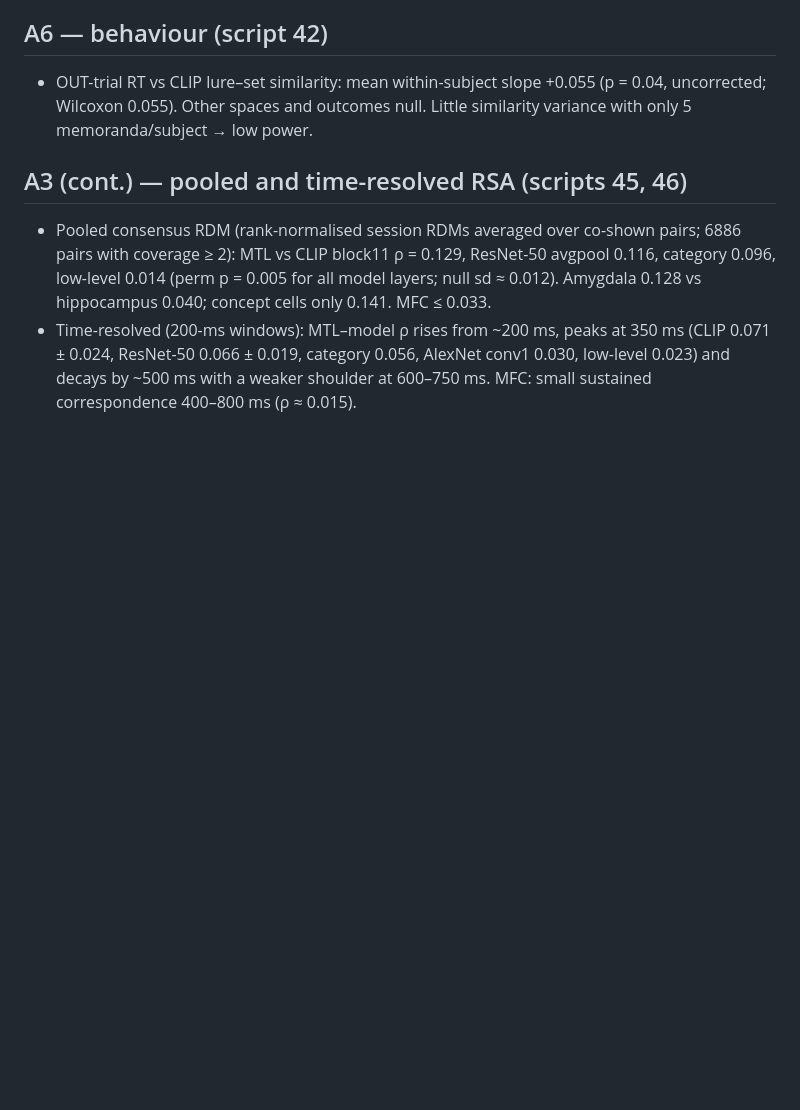
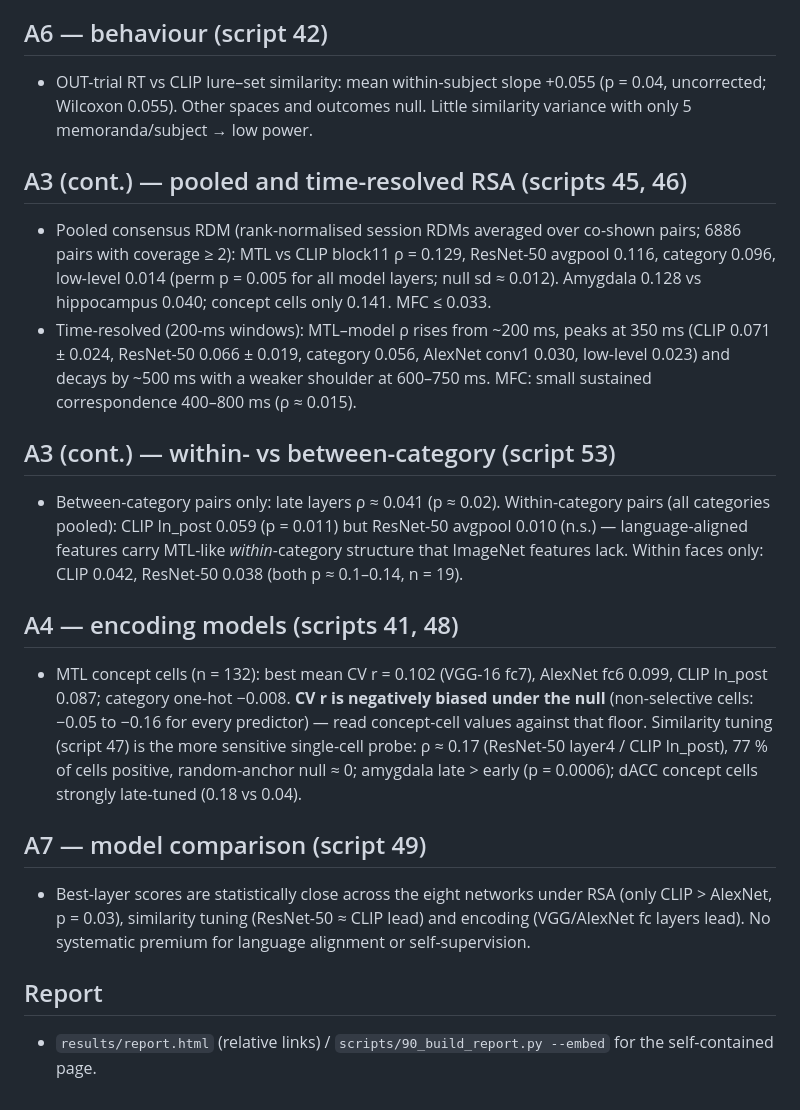
Before and after one commit to sunkalpchandra/memoranda, a Markdown page: docs/results.md, the part around the change. Drawn GitHub-style; blank space fills up the shorter version.

Commit message:
docs: results log — within-category RSA, encoding, model comparison, report

```diff
--- a/docs/results.md
+++ b/docs/results.md
@@ -57,3 +57,27 @@ they showed at the time of writing and how to read them.
   (CLIP 0.071 ± 0.024, ResNet-50 0.066 ± 0.019, category 0.056, AlexNet conv1 0.030,
   low-level 0.023) and decays by ~500 ms with a weaker shoulder at 600–750 ms.
   MFC: small sustained correspondence 400–800 ms (ρ ≈ 0.015).
+
+## A3 (cont.) — within- vs between-category (script 53)
+- Between-category pairs only: late layers ρ ≈ 0.041 (p ≈ 0.02). Within-category pairs (all
+  categories pooled): CLIP ln_post 0.059 (p = 0.011) but ResNet-50 avgpool 0.010 (n.s.) —
+  language-aligned features carry MTL-like *within*-category structure that ImageNet features
+  lack. Within faces only: CLIP 0.042, ResNet-50 0.038 (both p ≈ 0.1–0.14, n = 19).
+
+## A4 — encoding models (scripts 41, 48)
+- MTL concept cells (n = 132): best mean CV r = 0.102 (VGG-16 fc7), AlexNet fc6 0.099,
+  CLIP ln_post 0.087; category one-hot −0.008. **CV r is negatively biased under the null**
+  (non-selective cells: −0.05 to −0.16 for every predictor) — read concept-cell values against
+  that floor. Similarity tuning (script 47) is the more sensitive single-cell probe:
+  ρ ≈ 0.17 (ResNet-50 layer4 / CLIP ln_post), 77 % of cells positive, random-anchor null ≈ 0;
+  amygdala late > early (p = 0.0006); dACC concept cells strongly late-tuned (0.18 vs 0.04).
+
+## A7 — model comparison (script 49)
+- Best-layer scores are statistically close across the eight networks under RSA (only
+  CLIP > AlexNet, p = 0.03), similarity tuning (ResNet-50 ≈ CLIP lead) and encoding
+  (VGG/AlexNet fc layers lead). No systematic premium for language alignment or
+  self-supervision.
+
+## Report
+- `results/report.html` (relative links) / `scripts/90_build_report.py --embed` for the
+  self-contained page.
```
